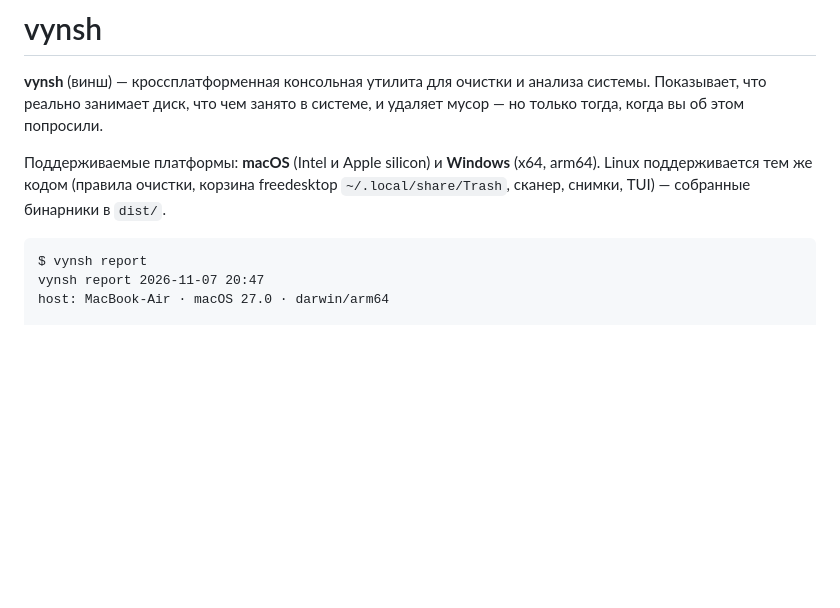
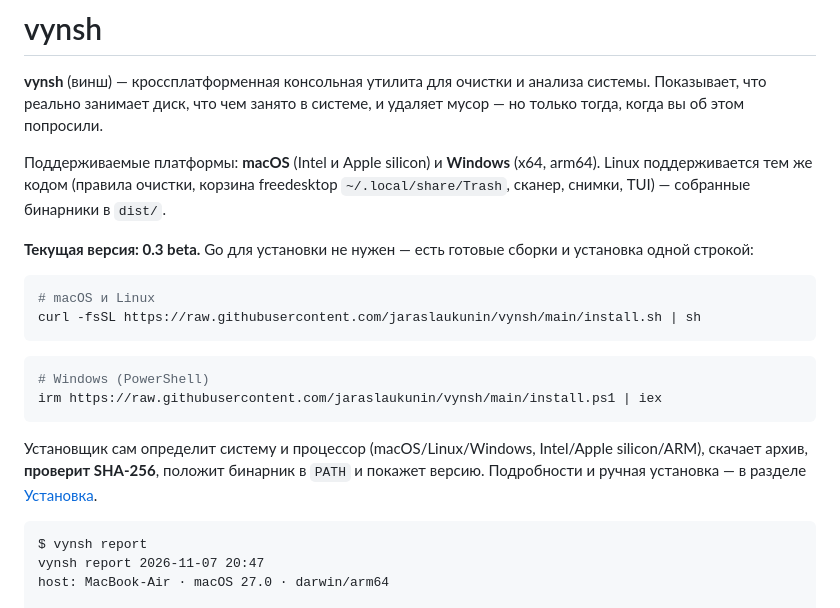
Before and after one commit to jaraslaukunin/vynsh, a Markdown page: README.md, the part around one of its changes. GitHub-like rendering; blank space fills up the shorter version.

````diff
--- a/README.md
+++ b/README.md
@@ -7,6 +7,23 @@
 Поддерживаемые платформы: **macOS** (Intel и Apple silicon) и **Windows** (x64, arm64).
 Linux поддерживается тем же кодом (правила очистки, корзина freedesktop
 `~/.local/share/Trash`, сканер, снимки, TUI) — собранные бинарники в `dist/`.
+
+**Текущая версия: 0.3 beta.** Go для установки не нужен — есть готовые сборки
+и установка одной строкой:
+
+```sh
+# macOS и Linux
+curl -fsSL https://raw.githubusercontent.com/jaraslaukunin/vynsh/main/install.sh | sh
+```
+
+```powershell
+# Windows (PowerShell)
+irm https://raw.githubusercontent.com/jaraslaukunin/vynsh/main/install.ps1 | iex
+```
+
+Установщик сам определит систему и процессор (macOS/Linux/Windows, Intel/Apple
+silicon/ARM), скачает архив, **проверит SHA-256**, положит бинарник в `PATH` и
+покажет версию. Подробности и ручная установка — в разделе [Установка](#установка).
 
 ```
 $ vynsh report
````
Also changed, not shown: other parts of README.md (+120 -33 lines), assets/logo-1024-dark.png (added), assets/logo-1024.png (added), assets/logo-512.png (added), 13 other files.
